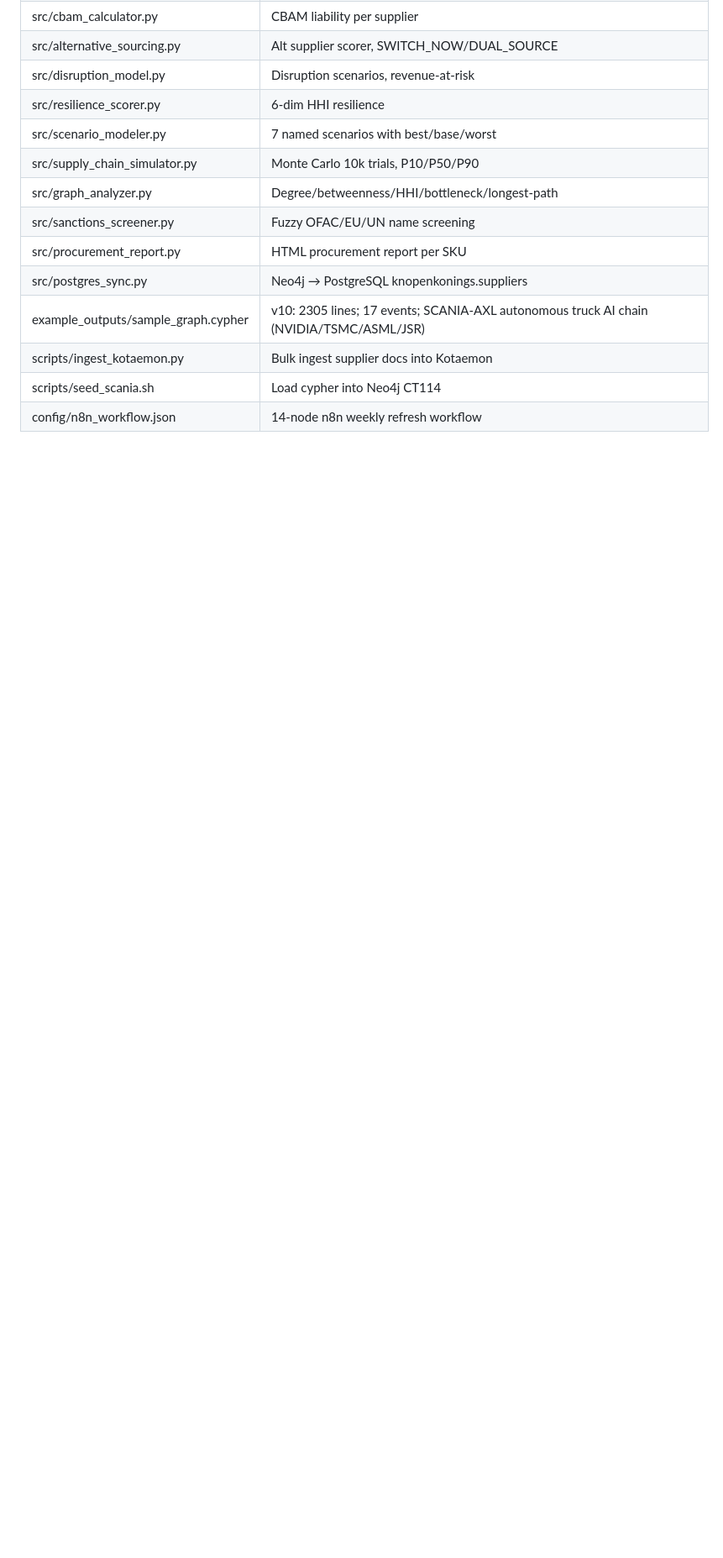
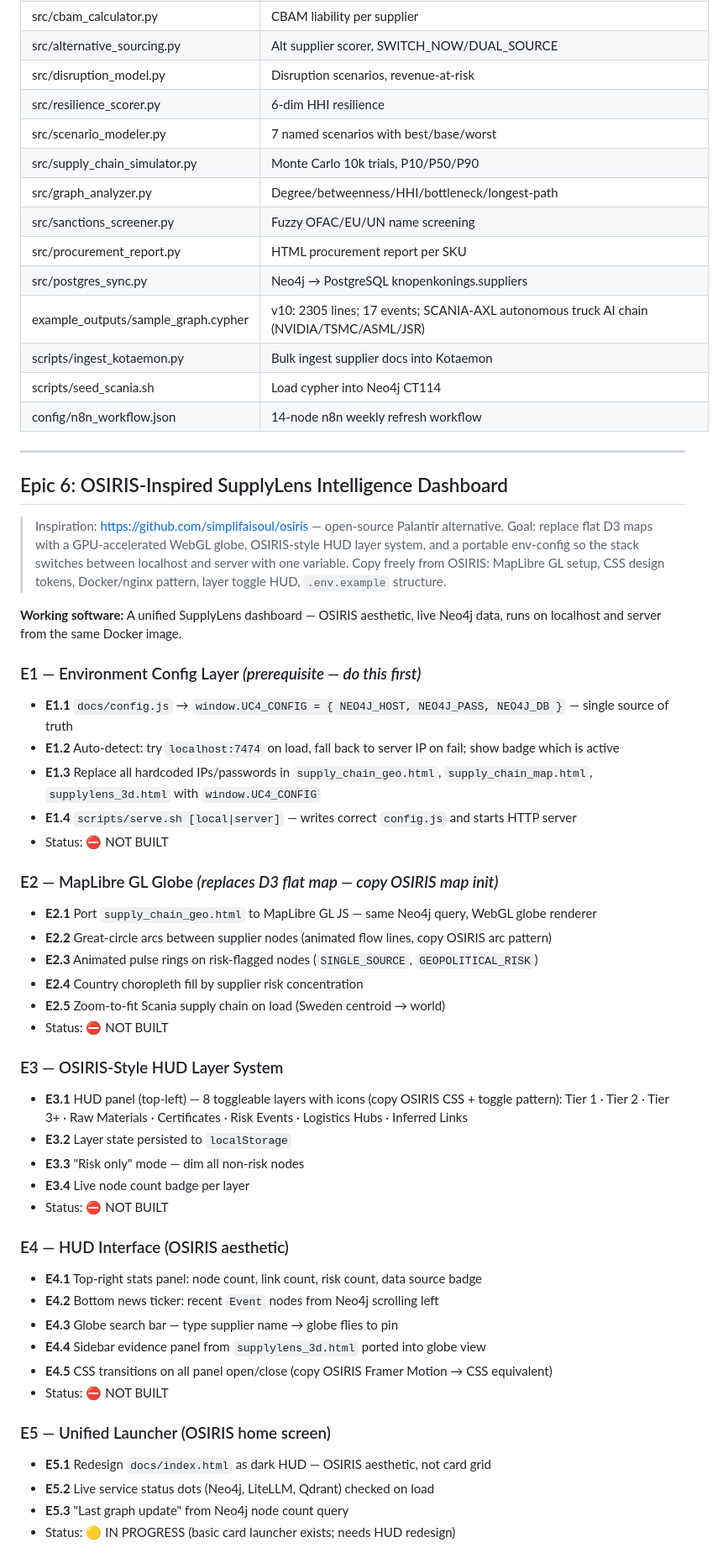
Before and after one commit to Research-Ready/supplylens, a Markdown page: PLAN.md, the part around one of its changes. Shown at 84% size. GitHub-like rendering; blank space fills up the shorter version.

```diff
--- a/PLAN.md
+++ b/PLAN.md
@@ -91,3 +68,51 @@ flag violations, and produce EDRM-compliant evidence for regulatory enforcement.
 | scripts/ingest_kotaemon.py | Bulk ingest supplier docs into Kotaemon |
 | scripts/seed_scania.sh | Load cypher into Neo4j CT114 |
 | config/n8n_workflow.json | 14-node n8n weekly refresh workflow |
+
+---
+
+## Epic 6: OSIRIS-Inspired SupplyLens Intelligence Dashboard
+
+> Inspiration: https://github.com/simplifaisoul/osiris — open-source Palantir alternative.
+> Goal: replace flat D3 maps with a GPU-accelerated WebGL globe, OSIRIS-style HUD layer system, and a portable env-config so the stack switches between localhost and server with one variable.
+> Copy freely from OSIRIS: MapLibre GL setup, CSS design tokens, Docker/nginx pattern, layer toggle HUD, `.env.example` structure.
+
+**Working software:** A unified SupplyLens dashboard — OSIRIS aesthetic, live Neo4j data, runs on localhost and server from the same Docker image.
+
+### E1 — Environment Config Layer *(prerequisite — do this first)*
+- **E1.1** `docs/config.js` → `window.UC4_CONFIG = { NEO4J_HOST, NEO4J_PASS, NEO4J_DB }` — single source of truth
+- **E1.2** Auto-detect: try `localhost:7474` on load, fall back to server IP on fail; show badge which is active
+- **E1.3** Replace all hardcoded IPs/passwords in `supply_chain_geo.html`, `supply_chain_map.html`, `supplylens_3d.html` with `window.UC4_CONFIG`
+- **E1.4** `scripts/serve.sh [local|server]` — writes correct `config.js` and starts HTTP server
+- Status: ⛔ NOT BUILT
+
+### E2 — MapLibre GL Globe *(replaces D3 flat map — copy OSIRIS map init)*
+- **E2.1** Port `supply_chain_geo.html` to MapLibre GL JS — same Neo4j query, WebGL globe renderer
+- **E2.2** Great-circle arcs between supplier nodes (animated flow lines, copy OSIRIS arc pattern)
+- **E2.3** Animated pulse rings on risk-flagged nodes (`SINGLE_SOURCE`, `GEOPOLITICAL_RISK`)
+- **E2.4** Country choropleth fill by supplier risk concentration
+- **E2.5** Zoom-to-fit Scania supply chain on load (Sweden centroid → world)
+- Status: ⛔ NOT BUILT
+
+### E3 — OSIRIS-Style HUD Layer System
+- **E3.1** HUD panel (top-left) — 8 toggleable layers with icons (copy OSIRIS CSS + toggle pattern):
+  Tier 1 · Tier 2 · Tier 3+ · Raw Materials · Certificates · Risk Events · Logistics Hubs · Inferred Links
+- **E3.2** Layer state persisted to `localStorage`
+- **E3.3** "Risk only" mode — dim all non-risk nodes
+- **E3.4** Live node count badge per layer
+- Status: ⛔ NOT BUILT
+
+### E4 — HUD Interface (OSIRIS aesthetic)
+- **E4.1** Top-right stats panel: node count, link count, risk count, data source badge
+- **E4.2** Bottom news ticker: recent `Event` nodes from Neo4j scrolling left
+- **E4.3** Globe search bar — type supplier name → globe flies to pin
+- **E4.4** Sidebar evidence panel from `supplylens_3d.html` ported into globe view
+- **E4.5** CSS transitions on all panel open/close (copy OSIRIS Framer Motion → CSS equivalent)
+- Status: ⛔ NOT BUILT
+
+### E5 — Unified Launcher (OSIRIS home screen)
+- **E5.1** Redesign `docs/index.html` as dark HUD — OSIRIS aesthetic, not card grid
+- **E5.2** Live service status dots (Neo4j, LiteLLM, Qdrant) checked on load
+- **E5.3** "Last graph update" from Neo4j node count query
+- Status: 🟡 IN PROGRESS (basic card launcher exists; needs HUD redesign)
+
```
Also changed, not shown: other parts of PLAN.md (+66 -55 lines).
